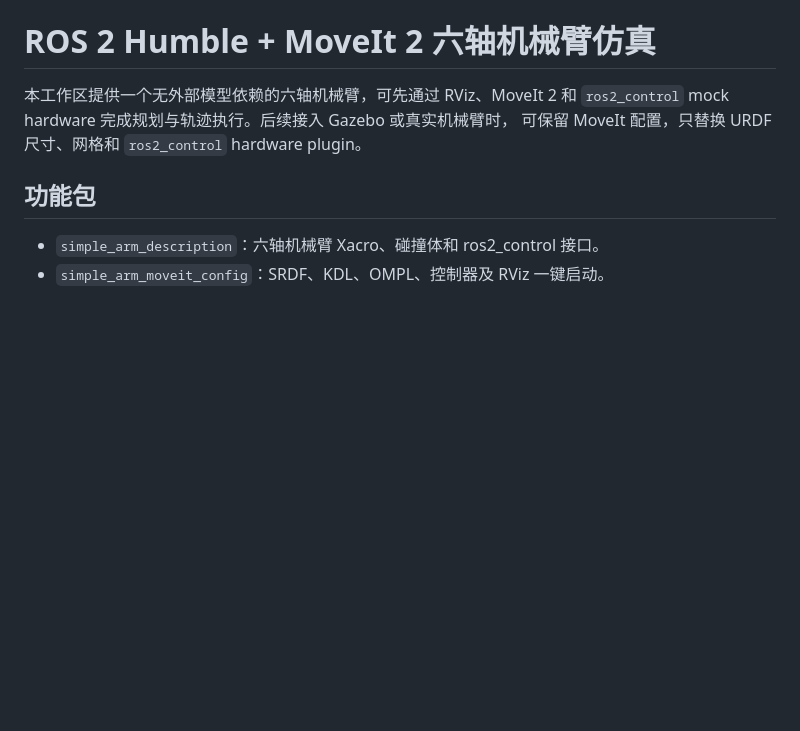
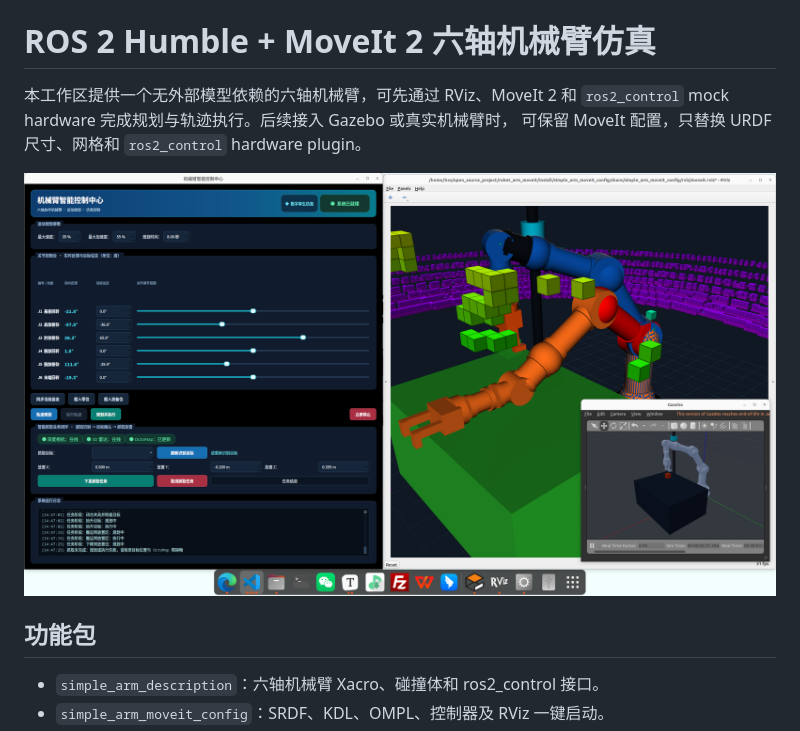
Before and after one commit to hxs2495/robot_arm_moveit, a Markdown page: README.md, the part around the change. Drawn GitHub-style; pictures changed too: README.assets/截图 2026-11-04 14-47-40.png (added); blank space fills up the shorter version.

Commit message:
完善README.md

```diff
--- a/README.md
+++ b/README.md
@@ -3,6 +3,8 @@
 本工作区提供一个无外部模型依赖的六轴机械臂，可先通过 RViz、MoveIt 2 和
 `ros2_control` mock hardware 完成规划与轨迹执行。后续接入 Gazebo 或真实机械臂时，
 可保留 MoveIt 配置，只替换 URDF 尺寸、网格和 `ros2_control` hardware plugin。
+
+![截图 2026-11-04 14-47-40](README.assets/%E6%88%AA%E5%9B%BE%202026-11-04%2014-47-40.png)
 
 ## 功能包
 
```
Also changed, not shown: 1 other file.
